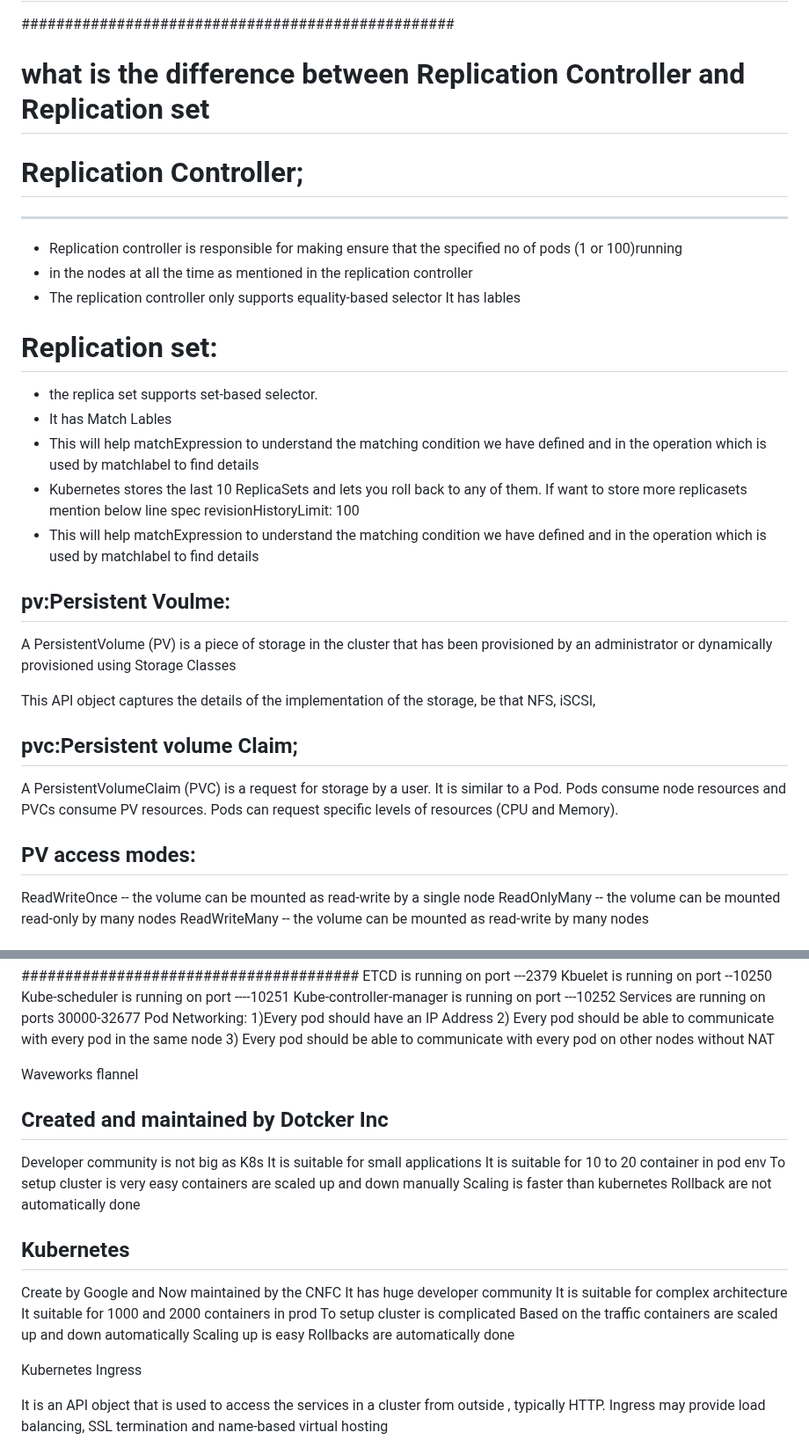
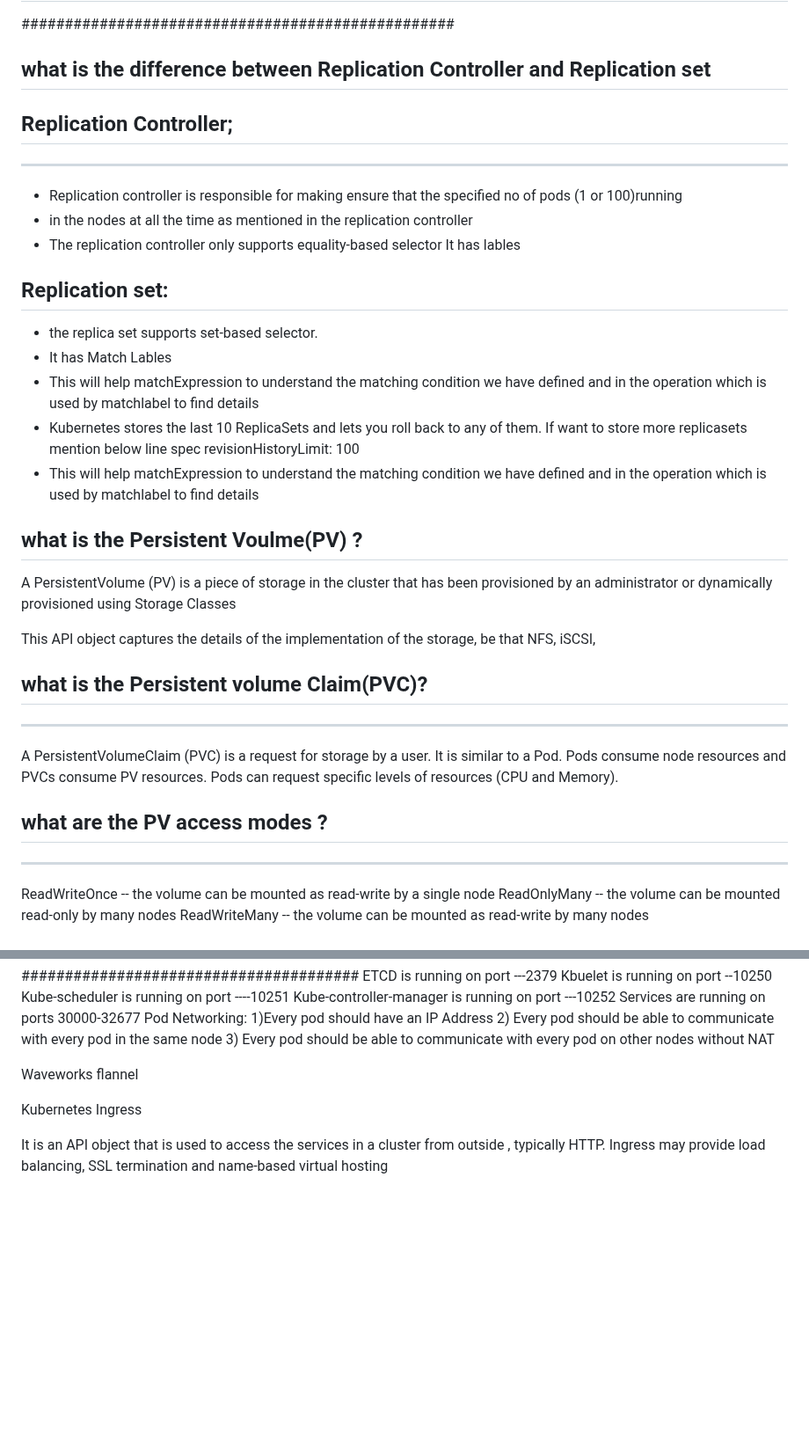
Before and after one commit to hanumantharao19/devops_mhr_documents, a Markdown page: kubernetes_interview_question.md, 2 parts joined by grey strips. Shown at 88% size. Drawn GitHub-style; blank space fills up the shorter version.

```diff
--- a/kubernetes_interview_question.md
+++ b/kubernetes_interview_question.md
@@ -90,14 +99,14 @@ Group of worker nodes is called cluster
 
 ##################################################
 
-# what is the difference between Replication Controller and Replication set
-  # Replication Controller;
+## what is the difference between Replication Controller and Replication set
+  ## Replication Controller;
 -------------------
   - Replication  controller  is responsible for making ensure that  the  specified no  of pods (1 or
     100)running
   - in the nodes at all the time as mentioned in the replication controller
   - The replication controller only supports equality-based selector It has lables
-  # Replication set:
+  ## Replication set:
   - the replica set supports set-based selector.
   - It has Match Lables
   - This will help matchExpression to understand the matching condition we have defined and in the
@@ -109,20 +118,19 @@ Group of worker nodes is called cluster
     operation which is used by matchlabel to find details
 
 
-pv:Persistent Voulme:
----------------------
+## what is the Persistent Voulme(PV) ?
 A PersistentVolume (PV) is a piece of storage in the cluster that has been provisioned
 by an administrator or dynamically provisioned using Storage Classes
 
 This API object captures the details of the implementation of the storage, be that NFS, iSCSI,
 
-pvc:Persistent volume Claim;
+## what is the Persistent volume Claim(PVC)?
 ---------------------------
 A PersistentVolumeClaim (PVC) is a request for storage by a user.
 It is similar to a Pod. Pods consume node resources and PVCs consume PV resources.
 Pods can request specific levels of resources (CPU and Memory).
 
-PV access modes:
+## what are the PV access modes ?
 ----------------
 ReadWriteOnce -- the volume can be mounted as read-write by a single node
 ReadOnlyMany -- the volume can be mounted read-only by many nodes
@@ -222,26 +230,7 @@ Pod Networking:
 Waveworks
 flannel
 
-Created and maintained by Dotcker Inc
----------------------------------
-Developer community is not big as K8s
-It is suitable for small applications
-It is suitable for 10 to 20 container in pod env
-To setup cluster is very easy
-containers are scaled up and down manually
-Scaling is faster than kubernetes
-Rollback are not automatically done
 
-Kubernetes
-----------
- Create by Google and Now maintained  by the CNFC
-It has huge developer community
-It is suitable for complex architecture
-It suitable for  1000 and 2000 containers in prod
-To setup cluster is complicated
-Based on the traffic containers are scaled up and down automatically
-Scaling up is easy
-Rollbacks are automatically done
 
 Kubernetes Ingress
 
```
Also changed, not shown: other parts of kubernetes_interview_question.md (+31 -22 lines).
